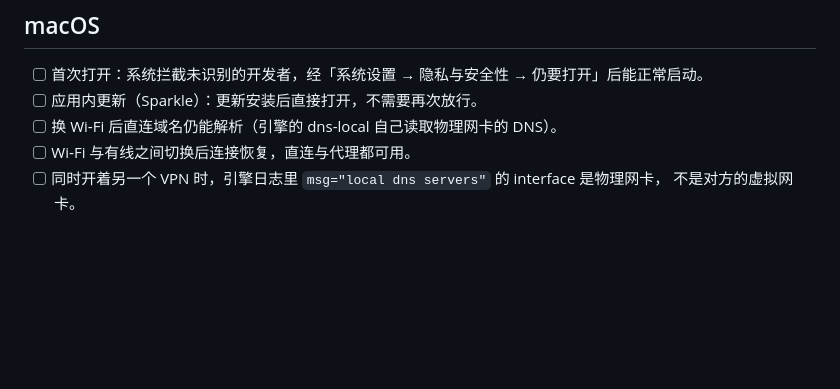
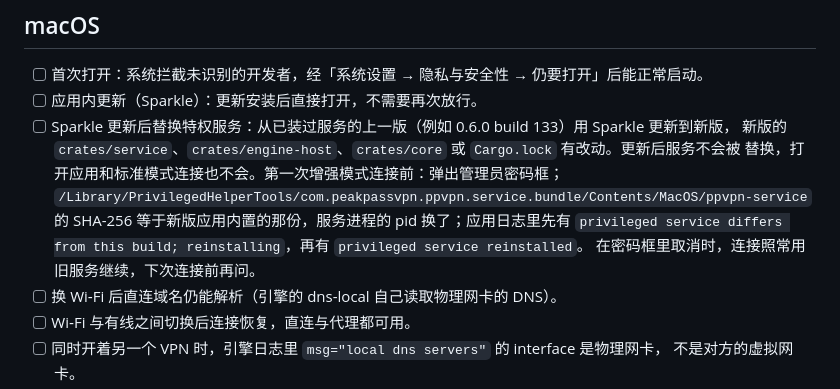
Before and after one commit to peakpassvpn/ppvpn-client, a Markdown page: docs/desktop/qa-checklist.md, the part around the change. Drawn GitHub-style; blank space fills up the shorter version.

Commit message:
docs(qa): macOS service replaced on the first enhanced connect after a Sparkle update
Co-Authored-By: Claude Opus 5.5 <noreply@anthropic.com>

```diff
--- a/docs/desktop/qa-checklist.md
+++ b/docs/desktop/qa-checklist.md
@@ -34,6 +34,13 @@ TUN 或路由出问题、机器连不上时能自己恢复；确认还能登录
 
 - [ ] 首次打开：系统拦截未识别的开发者，经「系统设置 → 隐私与安全性 → 仍要打开」后能正常启动。
 - [ ] 应用内更新（Sparkle）：更新安装后直接打开，不需要再次放行。
+- [ ] Sparkle 更新后替换特权服务：从已装过服务的上一版（例如 0.6.0 build 133）用 Sparkle 更新到新版，
+      新版的 `crates/service`、`crates/engine-host`、`crates/core` 或 `Cargo.lock` 有改动。更新后服务不会被
+      替换，打开应用和标准模式连接也不会。第一次增强模式连接前：弹出管理员密码框；
+      `/Library/PrivilegedHelperTools/com.peakpassvpn.ppvpn.service.bundle/Contents/MacOS/ppvpn-service` 的
+      SHA-256 等于新版应用内置的那份，服务进程的 pid 换了；应用日志里先有
+      `privileged service differs from this build; reinstalling`，再有 `privileged service reinstalled`。
+      在密码框里取消时，连接照常用旧服务继续，下次连接前再问。
 - [ ] 换 Wi‑Fi 后直连域名仍能解析（引擎的 dns-local 自己读取物理网卡的 DNS）。
 - [ ] Wi‑Fi 与有线之间切换后连接恢复，直连与代理都可用。
 - [ ] 同时开着另一个 VPN 时，引擎日志里 `msg="local dns servers"` 的 interface 是物理网卡，
```
